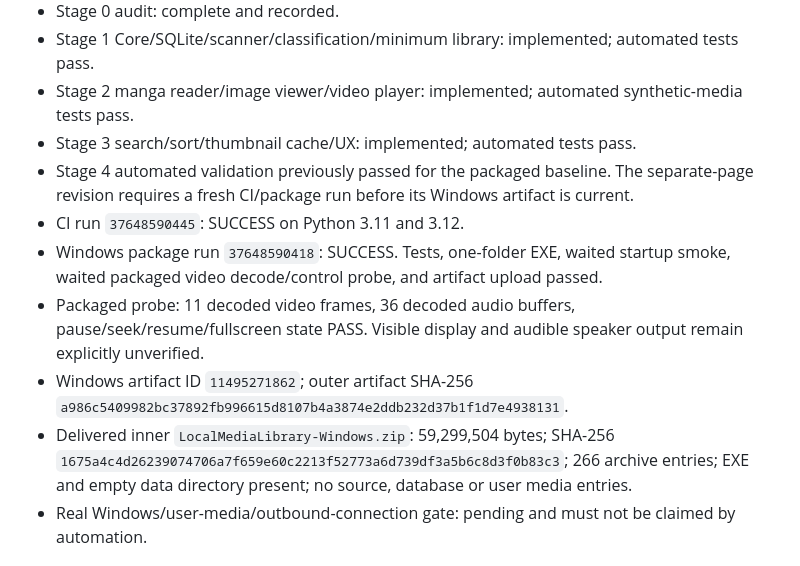
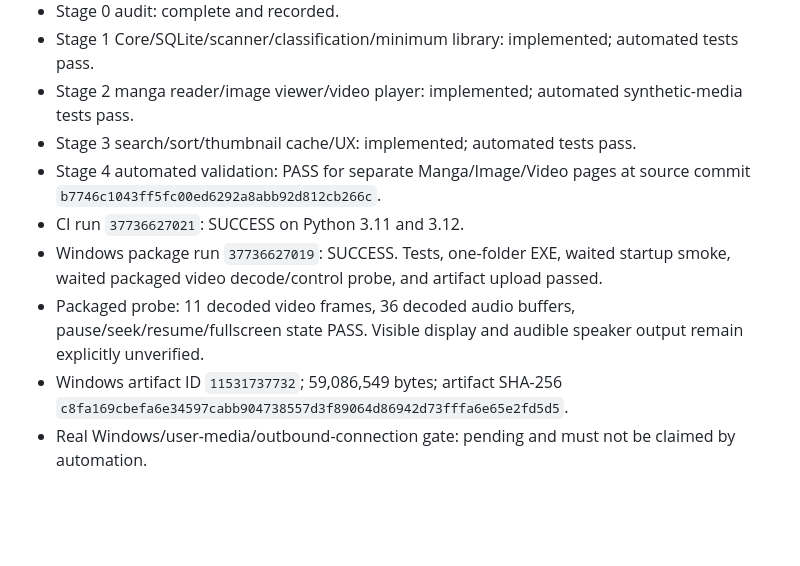
Before and after one commit to takoyaki2024/calculator-test, a Markdown page: WORK_CURRENT.md, the part around the change. GitHub-like rendering; blank space fills up the shorter version.

Commit message:
Record separate-page Windows validation [skip ci]

```diff
--- a/WORK_CURRENT.md
+++ b/WORK_CURRENT.md
@@ -20,12 +20,11 @@ This is the continuation entrypoint for the Local Media Library project. Read th
 - Stage 1 Core/SQLite/scanner/classification/minimum library: implemented; automated tests pass.
 - Stage 2 manga reader/image viewer/video player: implemented; automated synthetic-media tests pass.
 - Stage 3 search/sort/thumbnail cache/UX: implemented; automated tests pass.
-- Stage 4 automated validation previously passed for the packaged baseline. The separate-page revision requires a fresh CI/package run before its Windows artifact is current.
-- CI run `37648590445`: SUCCESS on Python 3.11 and 3.12.
-- Windows package run `37648590418`: SUCCESS. Tests, one-folder EXE, waited startup smoke, waited packaged video decode/control probe, and artifact upload passed.
+- Stage 4 automated validation: PASS for separate Manga/Image/Video pages at source commit `b7746c1043ff5fc00ed6292a8abb92d812cb266c`.
+- CI run `37736627021`: SUCCESS on Python 3.11 and 3.12.
+- Windows package run `37736627019`: SUCCESS. Tests, one-folder EXE, waited startup smoke, waited packaged video decode/control probe, and artifact upload passed.
 - Packaged probe: 11 decoded video frames, 36 decoded audio buffers, pause/seek/resume/fullscreen state PASS. Visible display and audible speaker output remain explicitly unverified.
-- Windows artifact ID `11495271862`; outer artifact SHA-256 `a986c5409982bc37892fb996615d8107b4a3874e2ddb232d37b1f1d7e4938131`.
-- Delivered inner `LocalMediaLibrary-Windows.zip`: 59,299,504 bytes; SHA-256 `1675a4c4d26239074706a7f659e60c2213f52773a6d739df3a5b6c8d3f0b83c3`; 266 archive entries; EXE and empty data directory present; no source, database or user media entries.
+- Windows artifact ID `11531737732`; 59,086,549 bytes; artifact SHA-256 `c8fa169cbefa6e34597cabb904738557d3f89064d86942d73fffa6e65e2fd5d5`.
 - Real Windows/user-media/outbound-connection gate: pending and must not be claimed by automation.
 
 ## Verified automated behavior
```
